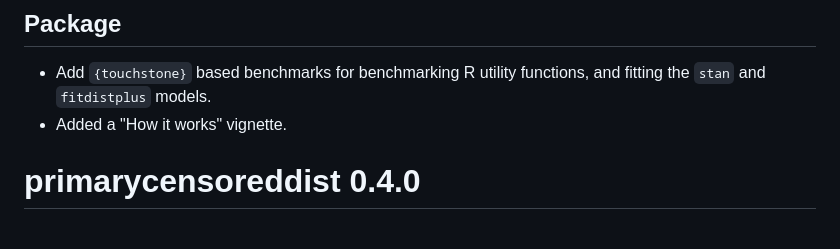
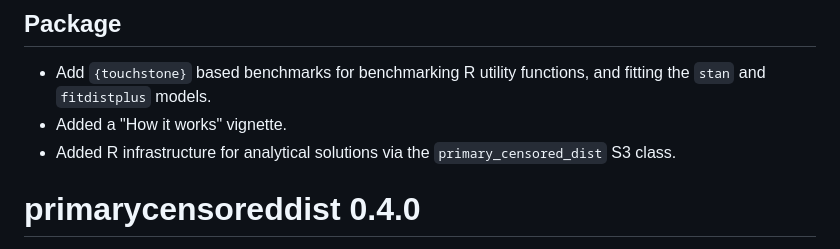
Before and after one commit to epinowcast/primarycensored, a Markdown page: NEWS.md, the part around the change. Rendered like a GitHub page.

Commit message:
update news item

```diff
--- a/NEWS.md
+++ b/NEWS.md
@@ -6,6 +6,7 @@ This is the current development version.
 
 * Add `{touchstone}` based benchmarks for benchmarking R utility functions, and fitting the `stan` and `fitdistplus` models.
 * Added a "How it works" vignette.
+* Added R infrastructure for analytical solutions via the `primary_censored_dist` S3 class.
 
 # primarycensoreddist 0.4.0
 
```
